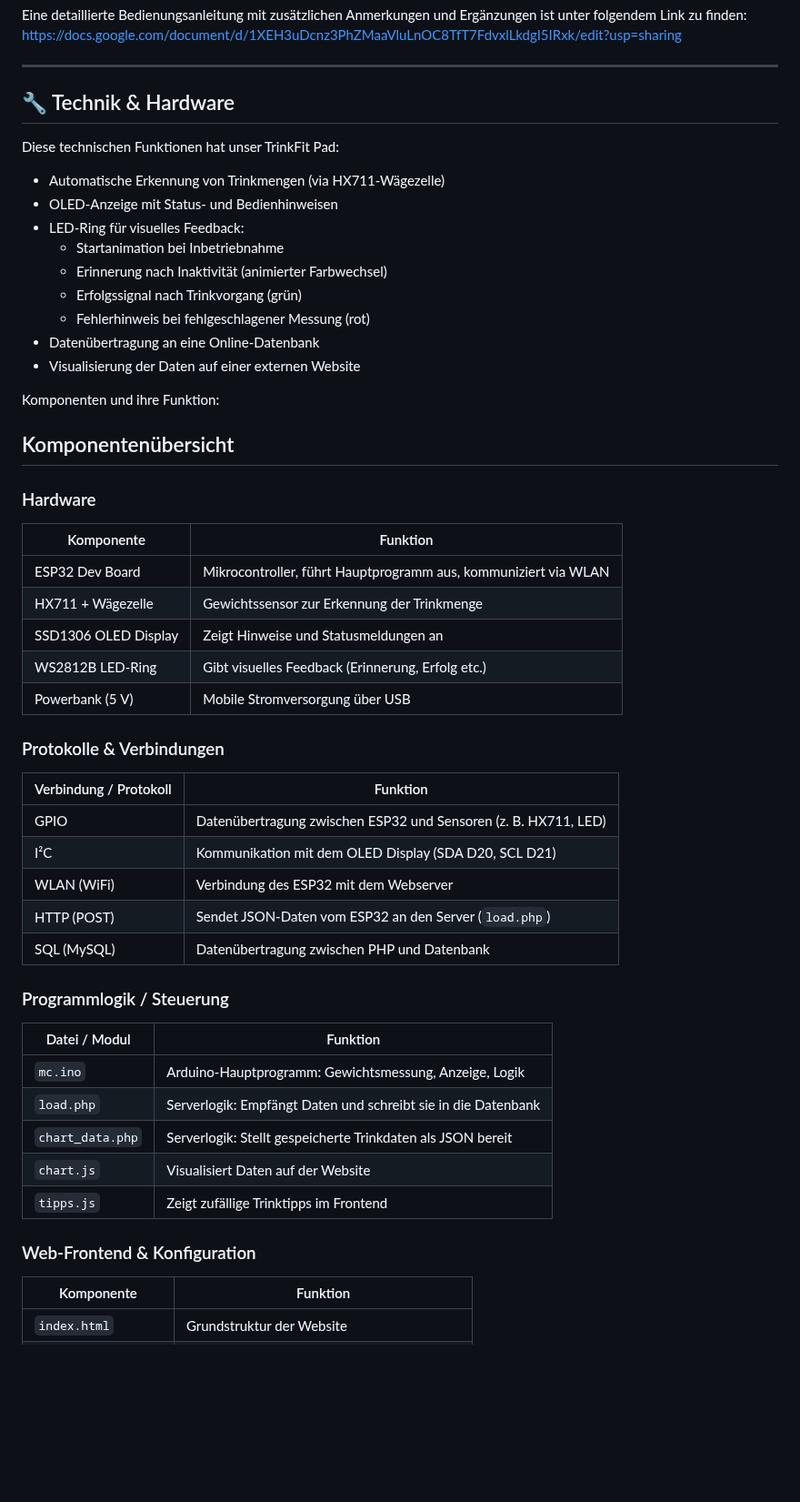
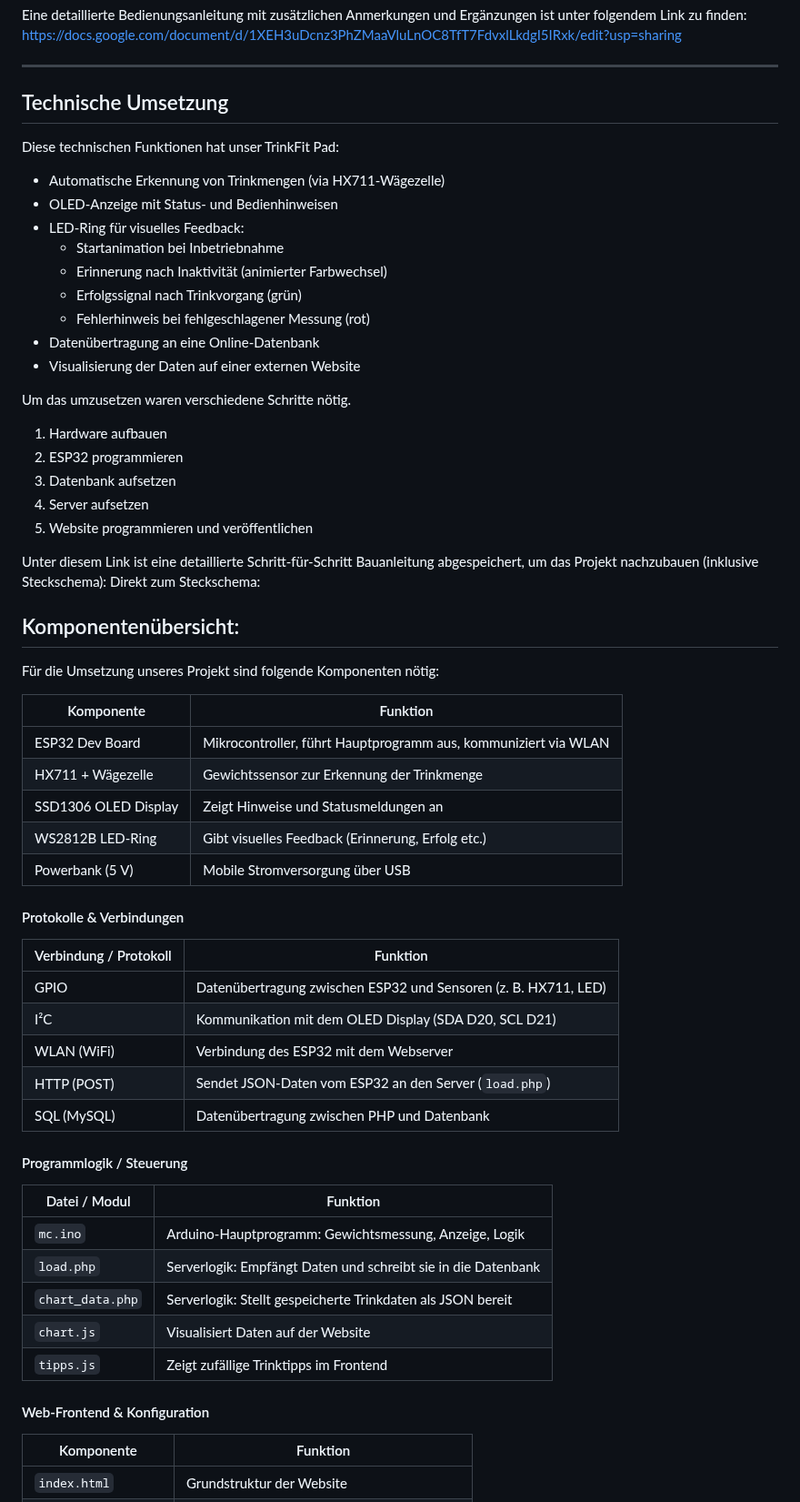
Before and after one commit to wanakaemmenegger/IM4, a Markdown page: README.md, the part around one of its changes. Shown at 91% size. GitHub-like rendering; blank space fills up the shorter version.

```diff
--- a/README.md
+++ b/README.md
@@ -37,9 +42,10 @@ https://docs.google.com/document/d/1XEH3uDcnz3PhZMaaVluLnOC8TfT7FdvxlLkdgI5IRxk/
 
 ---
 
-## 🔧 Technik & Hardware
+## Technische Umsetzung
 
 Diese technischen Funktionen hat unser TrinkFit Pad:
+
 - Automatische Erkennung von Trinkmengen (via HX711-Wägezelle)
 - OLED-Anzeige mit Status- und Bedienhinweisen
 - LED-Ring für visuelles Feedback:
@@ -50,11 +56,19 @@ Diese technischen Funktionen hat unser TrinkFit Pad:
 - Datenübertragung an eine Online-Datenbank
 - Visualisierung der Daten auf einer externen Website
 
-Komponenten und ihre Funktion:
+Um das umzusetzen waren verschiedene Schritte nötig.
+1. Hardware aufbauen
+2. ESP32 programmieren
+3. Datenbank aufsetzen
+4. Server aufsetzen
+5. Website programmieren und veröffentlichen
 
-## Komponentenübersicht
+Unter diesem Link ist eine detaillierte Schritt-für-Schritt Bauanleitung abgespeichert, um das Projekt nachzubauen (inklusive Steckschema):
+Direkt zum Steckschema:
 
-### Hardware
+## Komponentenübersicht:
+
+Für die Umsetzung unseres Projekt sind folgende Komponenten nötig:
 
 | Komponente             | Funktion                                                       |
 |------------------------|----------------------------------------------------------------|
@@ -64,7 +78,7 @@ Komponenten und ihre Funktion:
 | WS2812B LED-Ring       | Gibt visuelles Feedback (Erinnerung, Erfolg etc.)              |
 | Powerbank (5 V)        | Mobile Stromversorgung über USB                                |
 
-### Protokolle & Verbindungen
+#### Protokolle & Verbindungen
 
 | Verbindung / Protokoll | Funktion                                                        |
 |------------------------|-----------------------------------------------------------------|
@@ -74,7 +88,7 @@ Komponenten und ihre Funktion:
 | HTTP (POST)            | Sendet JSON-Daten vom ESP32 an den Server (`load.php`)          |
 | SQL (MySQL)            | Datenübertragung zwischen PHP und Datenbank                     |
 
-### Programmlogik / Steuerung
+#### Programmlogik / Steuerung
 
 | Datei / Modul          | Funktion                                                       |
 |------------------------|----------------------------------------------------------------|
@@ -84,7 +98,7 @@ Komponenten und ihre Funktion:
 | `chart.js`             | Visualisiert Daten auf der Website                             |
 | `tipps.js`             | Zeigt zufällige Trinktipps im Frontend                         |
 
-### Web-Frontend & Konfiguration
+#### Web-Frontend & Konfiguration
 
 | Komponente             | Funktion                                                       |
 |------------------------|----------------------------------------------------------------|
```
Also changed, not shown: other parts of README.md (+27 -45 lines).
